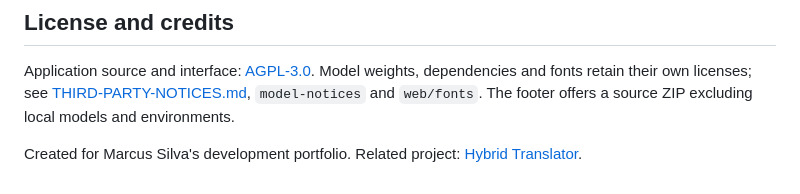
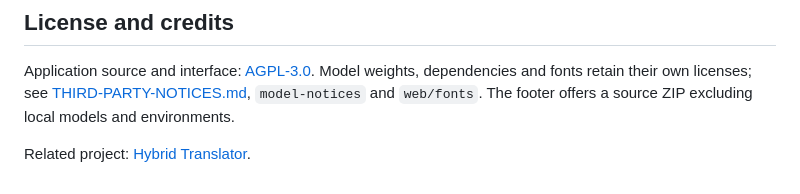
Before and after one commit to marcusbsilva/LocalTranslator-Studio, a Markdown page: README.md, the part around the change. Drawn GitHub-style.

```diff
--- a/README.md
+++ b/README.md
@@ -200,4 +200,4 @@ Allow several GB of disk space for default archives, extracted weights and depen
 
 Application source and interface: [AGPL-3.0](LICENSE). Model weights, dependencies and fonts retain their own licenses; see [THIRD-PARTY-NOTICES.md](THIRD-PARTY-NOTICES.md), `model-notices` and `web/fonts`. The footer offers a source ZIP excluding local models and environments.
 
-Created for Marcus Silva's development portfolio. Related project: [Hybrid Translator](https://github.com/marcusbsilva/Hybrid-web-translator).
+Related project: [Hybrid Translator](https://github.com/marcusbsilva/Hybrid-web-translator).
```
